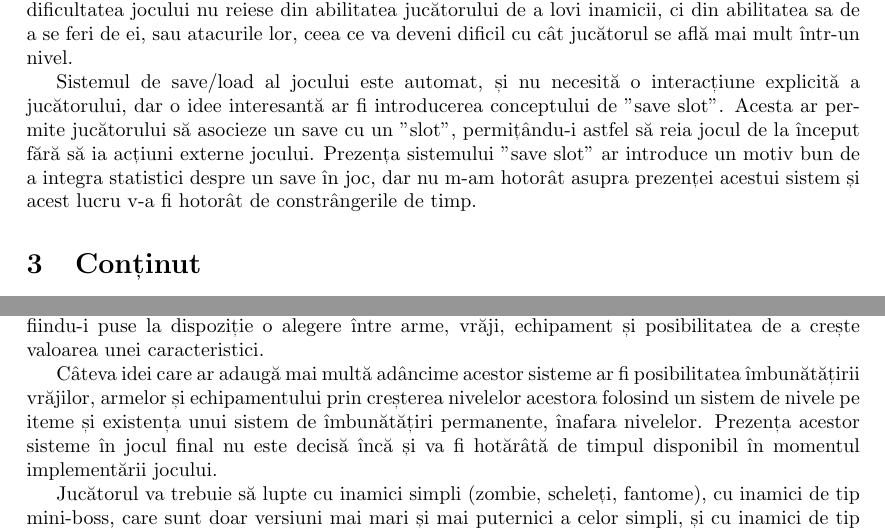
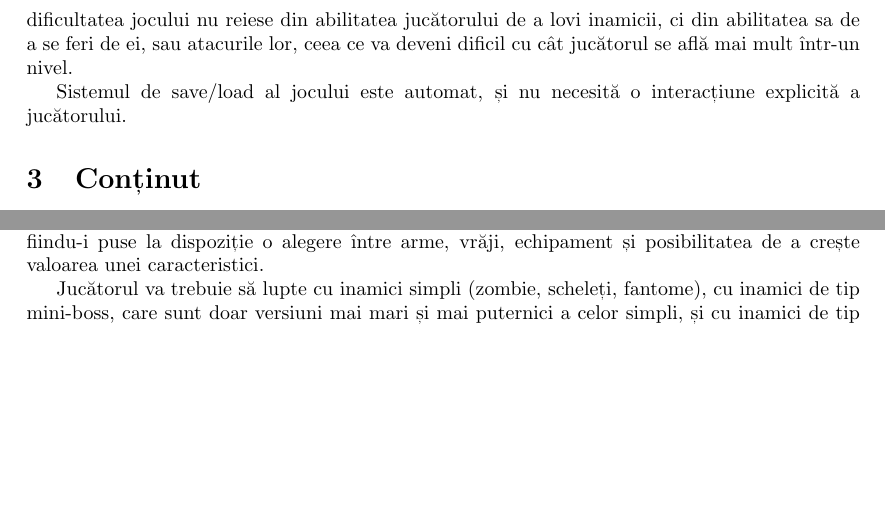
Before and after one commit to RealKC/WizardGame2, a LaTeX document (report/report.tex): two parts of pages 3 and 5 of 13 before the commit and two parts of pages 3 and 4 of 13 after it, joined at a grey line, cut so that both start at the same text, the shorter picture padded with empty space. Compiled offline with pdfLaTeX.

```diff
--- a/report/report.tex
+++ b/report/report.tex
@@ -84,11 +82,7 @@
     cu cât jucătorul se află mai mult într-un nivel.
 
     Sistemul de save/load al jocului este automat, și nu necesită o interacțiune explicită a
-    jucătorului, dar o idee interesantă ar fi introducerea conceptului de "save slot". Acesta ar
-    permite jucătorului să asocieze un save cu un "slot", permițându-i astfel să reia jocul de la
-    început fără să ia acțiuni externe jocului. Prezența sistemului "save slot" ar introduce un motiv
-    bun de a integra statistici despre un save în joc, dar nu m-am hotorât asupra prezenței acestui
-    sistem și acest lucru v-a fi hotorât de constrângerile de timp.
+    jucătorului.
 
     \section{Conținut}
     \label{sec:content}
@@ -174,12 +168,6 @@
     crește valoarea unei caracteristici.
 
     \label{sec:exts}
-    Câteva idei care ar adaugă mai multă adâncime acestor sisteme ar fi posibilitatea îmbunătățirii
-    vrăjilor, armelor și echipamentului prin creșterea nivelelor acestora folosind un sistem de
-    nivele pe iteme și existența unui sistem de îmbunătățiri permanente, înafara nivelelor.
-    Prezența acestor sisteme în jocul final nu este decisă încă și va fi hotărâtă de timpul
-    disponibil în momentul implementării jocului.
-
     Jucătorul va trebuie să lupte cu inamici simpli (zombie, scheleți, fantome), cu inamici de tip
     mini-boss, care sunt doar versiuni mai mari și mai puternici a celor simpli, și cu inamici de
     tip boss, care sunt următorii și care sunt importanți poveștii jocului:
```
Also changed, not shown: report/report.tex (19 more changed lines).
